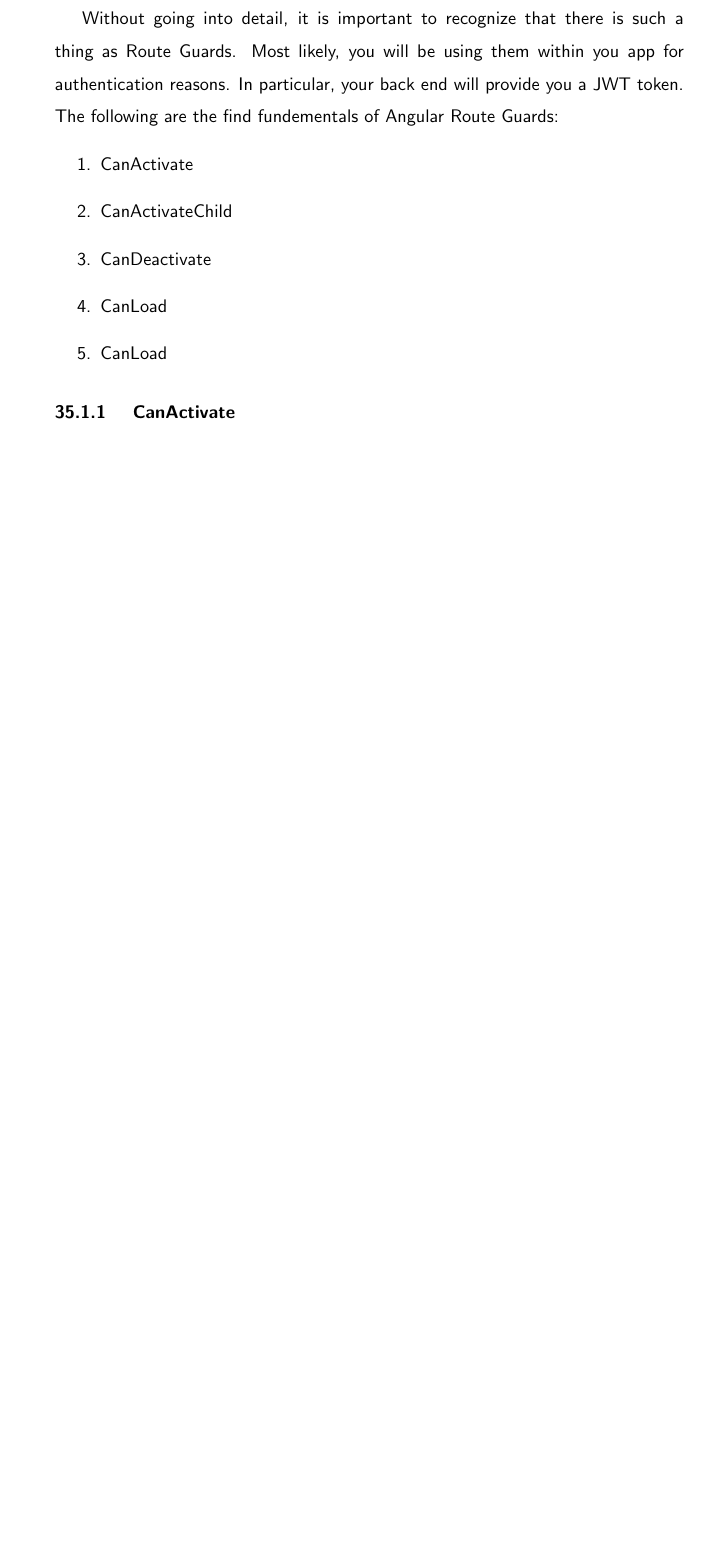
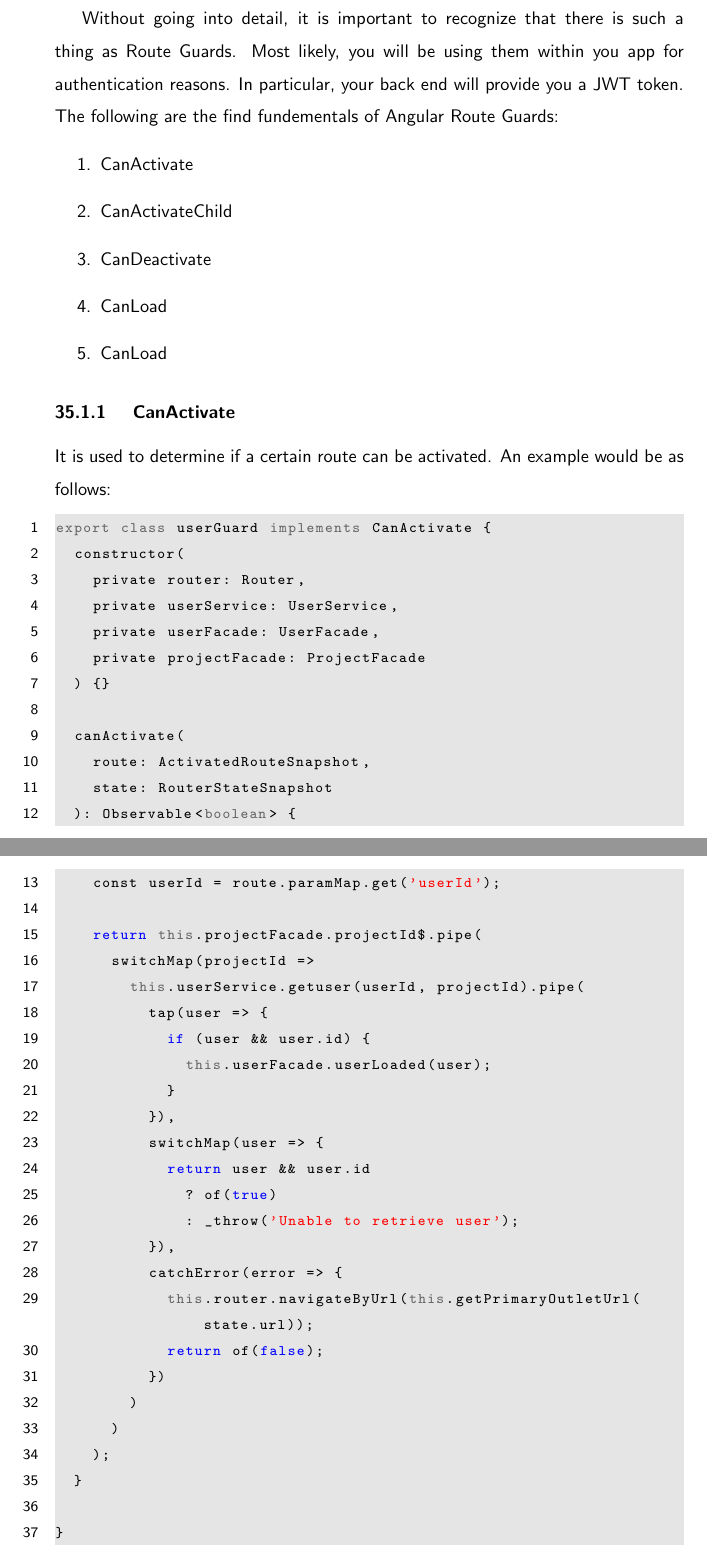
Before and after one commit to razroo/angular-content, a LaTeX document (main.tex, which reads routing/guards/guards.tex): part of page 90 of 200 before the commit and two parts of pages 90 and 91 of 201 after it, the two joined at a grey line, cut so that both start at the same text, the shorter picture padded with empty space. Compiled offline with pdfLaTeX.

Commit message:
Add code for what a common guard would look like with regards to canActivate.

```diff
--- a/routing/guards/guards.tex
+++ b/routing/guards/guards.tex
@@ -18,3 +18,45 @@ token. The following are the find fundementals of Angular Route Guards:
 \end{enumerate}
 
 \subsubsection{ CanActivate }
+It is used to determine if a certain route can be activated. An example would
+be as follows:
+\begin{lstlisting}
+export class userGuard implements CanActivate {
+  constructor(
+    private router: Router,
+    private userService: UserService,
+    private userFacade: UserFacade,
+    private projectFacade: ProjectFacade
+  ) {}
+
+  canActivate(
+    route: ActivatedRouteSnapshot,
+    state: RouterStateSnapshot
+  ): Observable<boolean> {
+    const userId = route.paramMap.get('userId');
+
+    return this.projectFacade.projectId$.pipe(
+      switchMap(projectId =>
+        this.userService.getuser(userId, projectId).pipe(
+          tap(user => {
+            if (user && user.id) {
+              this.userFacade.userLoaded(user);
+            }
+          }),
+          switchMap(user => {
+            return user && user.id
+              ? of(true)
+              : _throw('Unable to retrieve user');
+          }),
+          catchError(error => {
+            this.router.navigateByUrl(this.getPrimaryOutletUrl(state.url));
+            return of(false);
+          })
+        )
+      )
+    );
+  }
+
+}
+
+\end{lstlisting}
```
